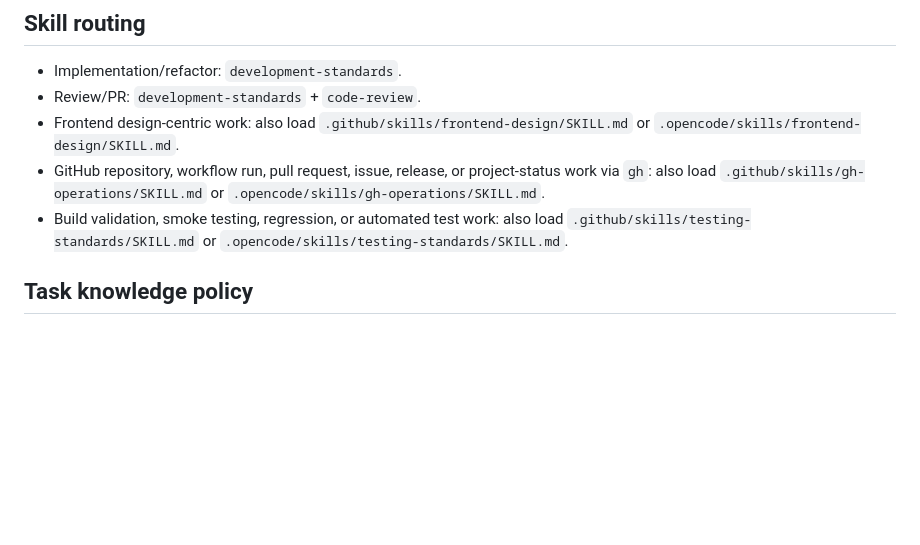
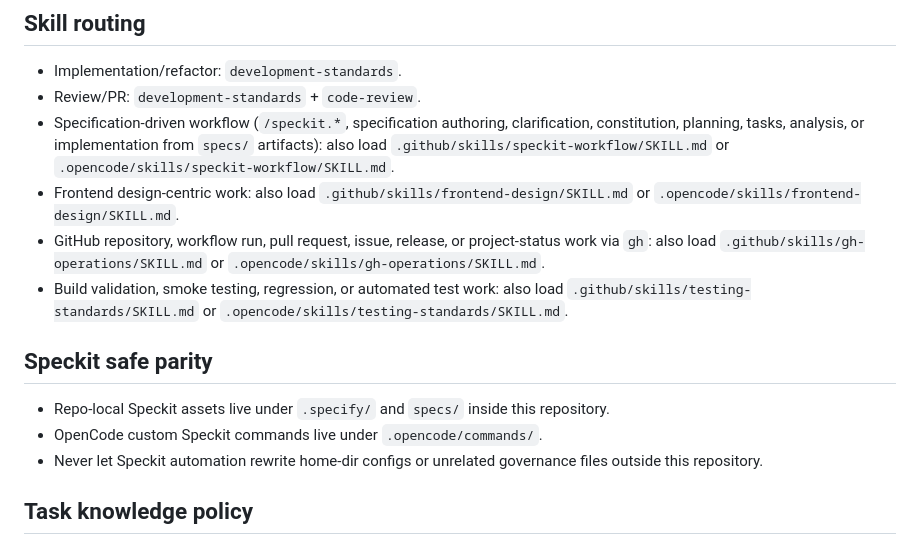
Before and after one commit to jonnxpr/helenSantosPortfolio, a Markdown page: AGENTS.md, the part around the change. GitHub-like rendering; blank space fills up the shorter version.

Commit message:
fix(governance): corrigir achados da segunda revisao de orquestracao (C3, W3)

```diff
--- a/AGENTS.md
+++ b/AGENTS.md
@@ -47,9 +47,16 @@ and provide one objective next step.
 
 - Implementation/refactor: `development-standards`.
 - Review/PR: `development-standards` + `code-review`.
+- Specification-driven workflow (`/speckit.*`, specification authoring, clarification, constitution, planning, tasks, analysis, or implementation from `specs/` artifacts): also load `.github/skills/speckit-workflow/SKILL.md` or `.opencode/skills/speckit-workflow/SKILL.md`.
 - Frontend design-centric work: also load `.github/skills/frontend-design/SKILL.md` or `.opencode/skills/frontend-design/SKILL.md`.
 - GitHub repository, workflow run, pull request, issue, release, or project-status work via `gh`: also load `.github/skills/gh-operations/SKILL.md` or `.opencode/skills/gh-operations/SKILL.md`.
 - Build validation, smoke testing, regression, or automated test work: also load `.github/skills/testing-standards/SKILL.md` or `.opencode/skills/testing-standards/SKILL.md`.
+
+## Speckit safe parity
+
+- Repo-local Speckit assets live under `.specify/` and `specs/` inside this repository.
+- OpenCode custom Speckit commands live under `.opencode/commands/`.
+- Never let Speckit automation rewrite home-dir configs or unrelated governance files outside this repository.
 
 ## Task knowledge policy
 
```
Also changed, not shown: CLAUDE.md (+1 -2 lines).
